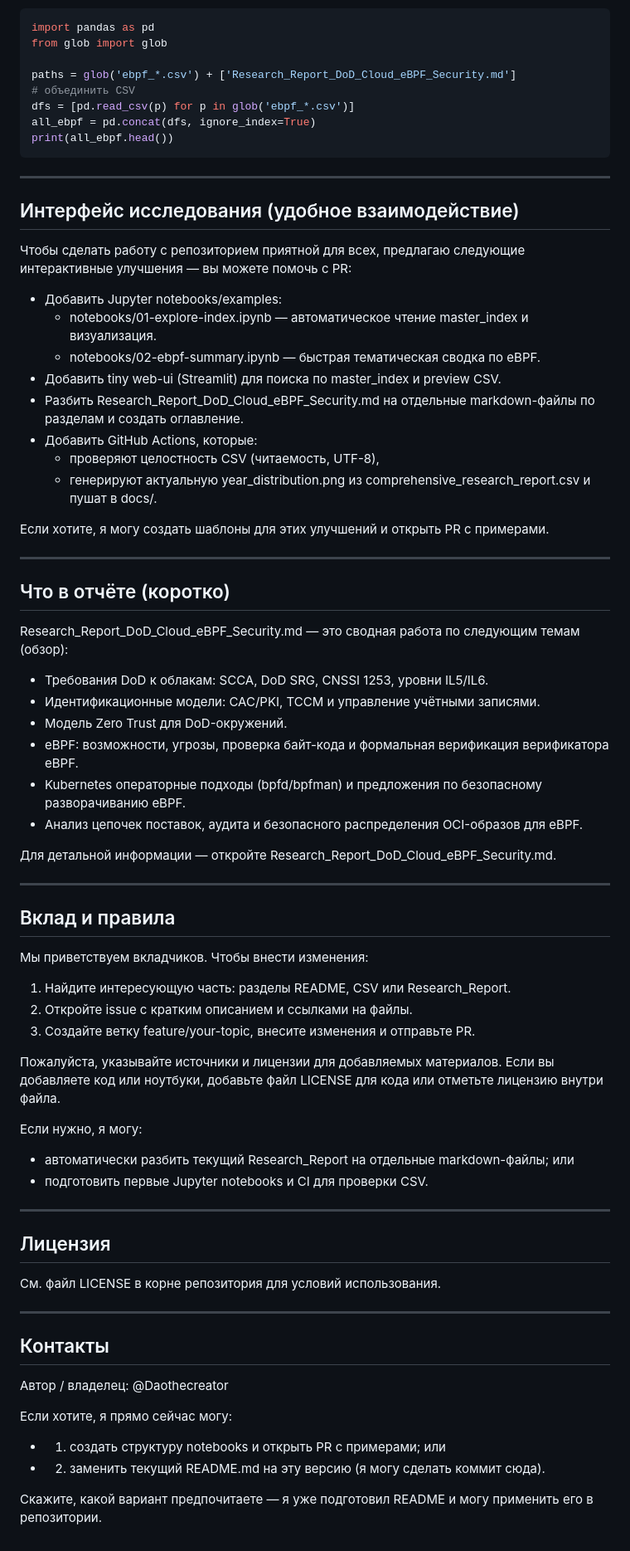
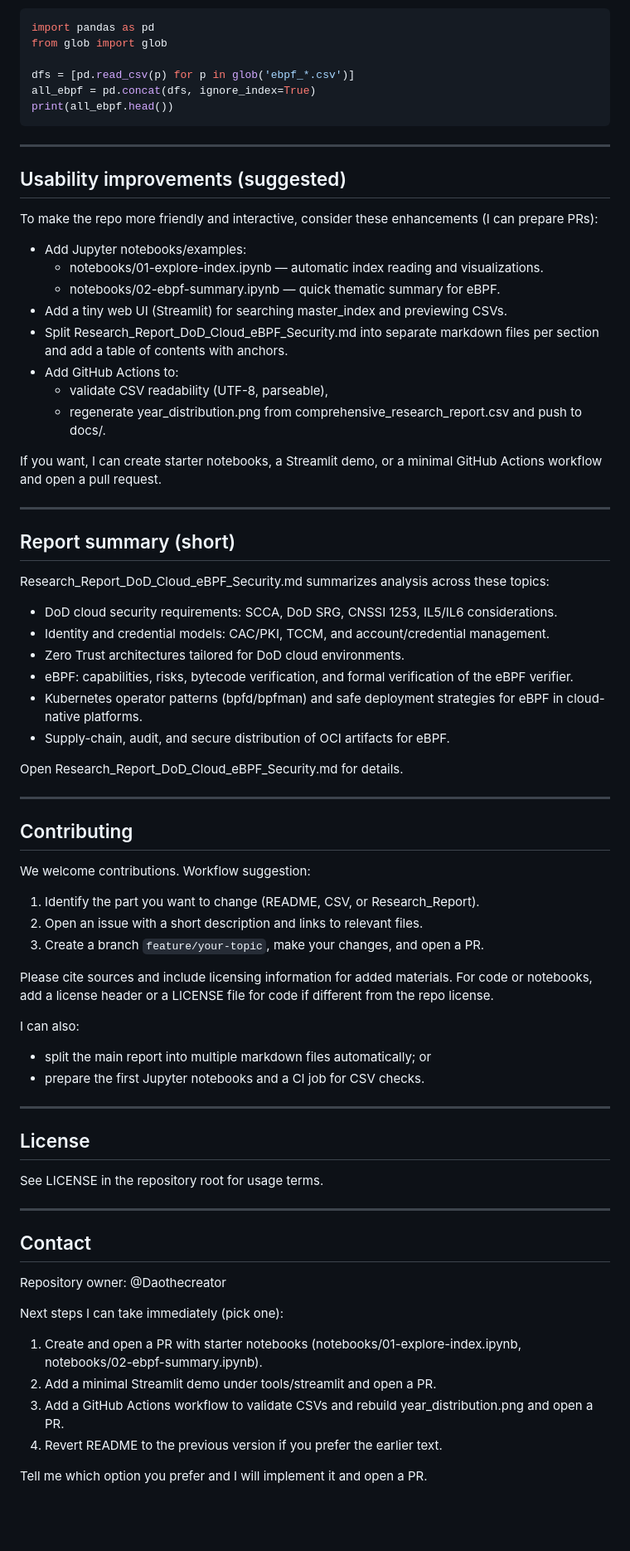
Before and after one commit to Daothecreator/13.10.1307, a Markdown page: README.md, the part around one of its changes. Shown at 83% size. GitHub-like rendering; blank space fills up the shorter version.

Commit message:
Update README: replace Russian README with English interactive README

```diff
--- a/README.md
+++ b/README.md
@@ -85,8 +85,6 @@ for f in files[:5]:
 import pandas as pd
 from glob import glob
 
-paths = glob('ebpf_*.csv') + ['Research_Report_DoD_Cloud_eBPF_Security.md']
-# объединить CSV
 dfs = [pd.read_csv(p) for p in glob('ebpf_*.csv')]
 all_ebpf = pd.concat(dfs, ignore_index=True)
 print(all_ebpf.head())
@@ -94,66 +92,69 @@ print(all_ebpf.head())
 
 ---
 
-## Интерфейс исследования (удобное взаимодействие)
+## Usability improvements (suggested)
 
-Чтобы сделать работу с репозиторием приятной для всех, предлагаю следующие интерактивные улучшения — вы можете помочь с PR:
+To make the repo more friendly and interactive, consider these enhancements (I can prepare PRs):
 
-- Добавить Jupyter notebooks/examples:
-  - notebooks/01-explore-index.ipynb — автоматическое чтение master_index и визуализация.
-  - notebooks/02-ebpf-summary.ipynb — быстрая тематическая сводка по eBPF.
-- Добавить tiny web-ui (Streamlit) для поиска по master_index и preview CSV.
-- Разбить Research_Report_DoD_Cloud_eBPF_Security.md на отдельные markdown-файлы по разделам и создать оглавление.
-- Добавить GitHub Actions, которые:
-  - проверяют целостность CSV (читаемость, UTF-8),
-  - генерируют актуальную year_distribution.png из comprehensive_research_report.csv и пушат в docs/.
+- Add Jupyter notebooks/examples:
+  - notebooks/01-explore-index.ipynb — automatic index reading and visualizations.
+  - notebooks/02-ebpf-summary.ipynb — quick thematic summary for eBPF.
+- Add a tiny web UI (Streamlit) for searching master_index and previewing CSVs.
+- Split Research_Report_DoD_Cloud_eBPF_Security.md into separate markdown files per section and add a table of contents with anchors.
+- Add GitHub Actions to:
+  - validate CSV readability (UTF-8, parseable),
+  - regenerate year_distribution.png from comprehensive_research_report.csv and push to docs/.
 
-Если хотите, я могу создать шаблоны для этих улучшений и открыть PR с примерами.
+If you want, I can create starter notebooks, a Streamlit demo, or a minimal GitHub Actions workflow and open a pull request.
 
 ---
 
-## Что в отчёте (коротко)
+## Report summary (short)
 
-Research_Report_DoD_Cloud_eBPF_Security.md — это сводная работа по следующим темам (обзор):
+Research_Report_DoD_Cloud_eBPF_Security.md summarizes analysis across these topics:
 
-- Требования DoD к облакам: SCCA, DoD SRG, CNSSI 1253, уровни IL5/IL6.
-- Идентификационные модели: CAC/PKI, TCCM и управление учётными записями.
-- Модель Zero Trust для DoD-окружений.
-- eBPF: возможности, угрозы, проверка байт-кода и формальная верификация верификатора eBPF.
-- Kubernetes операторные подходы (bpfd/bpfman) и предложения по безопасному разворачиванию eBPF.
-- Анализ цепочек поставок, аудита и безопасного распределения OCI-образов для eBPF.
+- DoD cloud security requirements: SCCA, DoD SRG, CNSSI 1253, IL5/IL6 considerations.
+- Identity and credential models: CAC/PKI, TCCM, and account/credential management.
+- Zero Trust architectures tailored for DoD cloud environments.
+- eBPF: capabilities, risks, bytecode verification, and formal verification of the eBPF verifier.
+- Kubernetes operator patterns (bpfd/bpfman) and safe deployment strategies for eBPF in cloud-native platforms.
+- Supply-chain, audit, and secure distribution of OCI artifacts for eBPF.
 
-Для детальной информации — откройте Research_Report_DoD_Cloud_eBPF_Security.md.
+Open Research_Report_DoD_Cloud_eBPF_Security.md for details.
 
 ---
 
-## Вклад и правила
+## Contributing
 
-Мы приветствуем вкладчиков. Чтобы внести изменения:
+We welcome contributions. Workflow suggestion:
 
-1. Найдите интересующую часть: разделы README, CSV или Research_Report.
-2. Откройте issue с кратким описанием и ссылками на файлы.
-3. Создайте ветку feature/your-topic, внесите изменения и отправьте PR.
+1. Identify the part you want to change (README, CSV, or Research_Report).
+2. Open an issue with a short description and links to relevant files.
+3. Create a branch `feature/your-topic`, make your changes, and open a PR.
 
-Пожалуйста, указывайте источники и лицензии для добавляемых материалов. Если вы добавляете код или ноутбуки, добавьте файл LICENSE для кода или отметьте лицензию внутри файла.
+Please cite sources and include licensing information for added materials. For code or notebooks, add a license header or a LICENSE file for code if different from the repo license.
 
-Если нужно, я могу:
-- автоматически разбить текущий Research_Report на отдельные markdown-файлы; или
-- подготовить первые Jupyter notebooks и CI для проверки CSV.
+I can also:
+- split the main report into multiple markdown files automatically; or
+- prepare the first Jupyter notebooks and a CI job for CSV checks.
 
 ---
 
-## Лицензия
+## License
 
-См. файл LICENSE в корне репозитория для условий использования.
+See LICENSE in the repository root for usage terms.
 
 ---
 
-## Контакты
+## Contact
 
-Автор / владелец: @Daothecreator
+Repository owner: @Daothecreator
 
-Если хотите, я прямо сейчас могу:
-- 1) создать структуру notebooks и открыть PR с примерами; или
-- 2) заменить текущий README.md на эту версию (я могу сделать коммит сюда).
+Next steps I can take immediately (pick one):
 
-Скажите, какой вариант предпочитаете — я уже подготовил README и могу применить его в репозитории.
+1) Create and open a PR with starter notebooks (notebooks/01-explore-index.ipynb, notebooks/02-ebpf-summary.ipynb).
+2) Add a minimal Streamlit demo under tools/streamlit and open a PR.
+3) Add a GitHub Actions workflow to validate CSVs and rebuild year_distribution.png and open a PR.
+4) Revert README to the previous version if you prefer the earlier text.
+
+Tell me which option you prefer and I will implement it and open a PR.
```
Also changed, not shown: other parts of README.md (+27 -27 lines).
